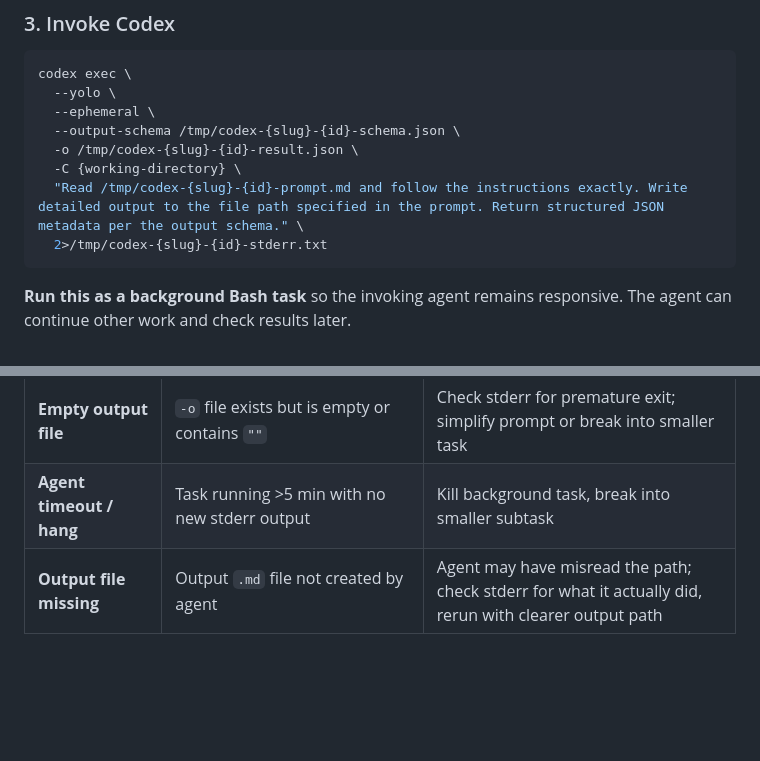
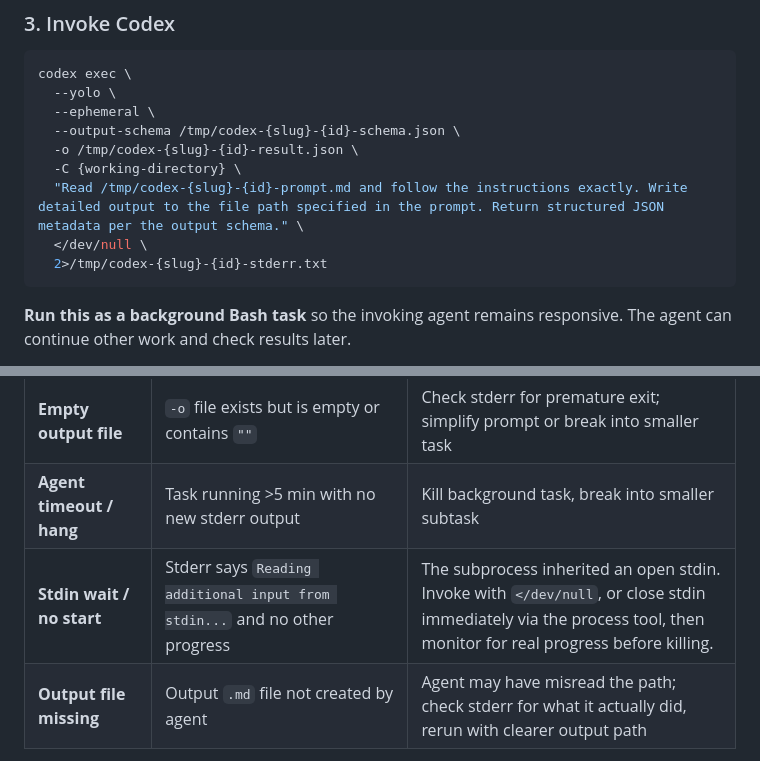
Before and after one commit to bridgeburner/agent-skills, a Markdown page: skills/codex-cli/SKILL.md, 2 parts joined by grey strips. GitHub-like rendering; blank space fills up the shorter version.

Commit message:
fix(codex-cli): redirect stdin for headless runs

````diff
--- a/skills/codex-cli/SKILL.md
+++ b/skills/codex-cli/SKILL.md
@@ -131,6 +131,7 @@ codex exec \
   -o /tmp/codex-{slug}-{id}-result.json \
   -C {working-directory} \
   "Read /tmp/codex-{slug}-{id}-prompt.md and follow the instructions exactly. Write detailed output to the file path specified in the prompt. Return structured JSON metadata per the output schema." \
+  </dev/null \
   2>/tmp/codex-{slug}-{id}-stderr.txt
 ```
 
@@ -188,6 +189,7 @@ tail -5 /tmp/codex-{slug}-{id}-stderr.txt
 | **Auth / API error** | Exit code 1, `ERROR:` in stderr with `401` or rate limit message | Check `CODEX_API_KEY`, wait and retry |
 | **Empty output file** | `-o` file exists but is empty or contains `""` | Check stderr for premature exit; simplify prompt or break into smaller task |
 | **Agent timeout / hang** | Task running >5 min with no new stderr output | Kill background task, break into smaller subtask |
+| **Stdin wait / no start** | Stderr says `Reading additional input from stdin...` and no other progress | The subprocess inherited an open stdin. Invoke with `</dev/null`, or close stdin immediately via the process tool, then monitor for real progress before killing. |
 | **Output file missing** | Output `.md` file not created by agent | Agent may have misread the path; check stderr for what it actually did, rerun with clearer output path |
 
 **On any failure:** always check stderr first (`tail -20 /tmp/codex-{slug}-{id}-stderr.txt`). The error message is almost always there.
````
